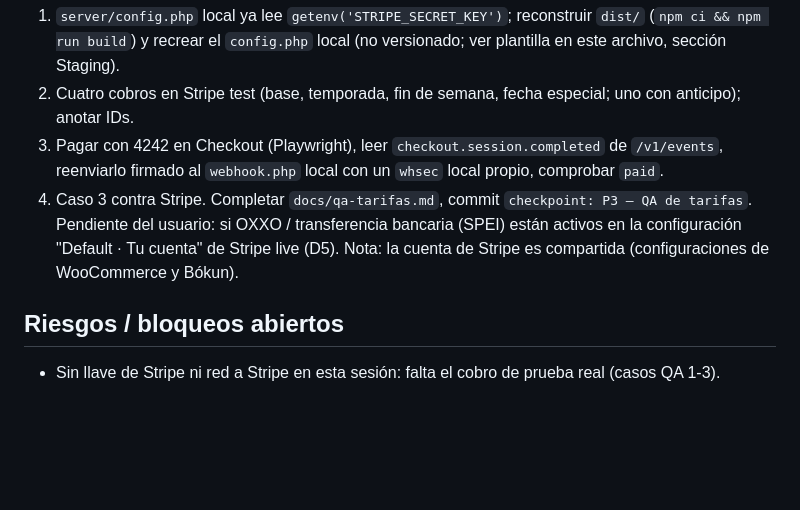
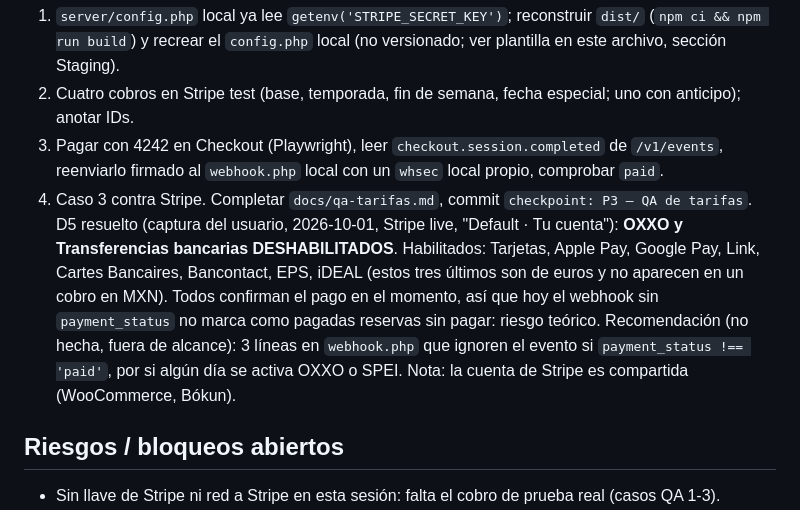
Before and after one commit to easymktok-ops/repo, a Markdown page: docs/HANDOFF.md, the part around the change. Drawn GitHub-style; blank space fills up the shorter version.

Commit message:
docs: D5 resuelto, OXXO y transferencias deshabilitados en Stripe
Co-Authored-By: Claude Opus 5.5 <noreply@anthropic.com>
Claude-Session: https://claude.ai/code/session_01CJv8hMhjoRo8oHwiqKJa2v

```diff
--- a/docs/HANDOFF.md
+++ b/docs/HANDOFF.md
@@ -37,7 +37,7 @@ El usuario está configurando en el entorno: variable `STRIPE_SECRET_KEY` (clave
 3. Pagar con 4242 en Checkout (Playwright), leer `checkout.session.completed` de `/v1/events`, reenviarlo firmado
    al `webhook.php` local con un `whsec` local propio, comprobar `paid`.
 4. Caso 3 contra Stripe. Completar `docs/qa-tarifas.md`, commit `checkpoint: P3 — QA de tarifas`.
-Pendiente del usuario: si OXXO / transferencia bancaria (SPEI) están activos en la configuración "Default · Tu cuenta" de Stripe live (D5). Nota: la cuenta de Stripe es compartida (configuraciones de WooCommerce y Bókun).
+D5 resuelto (captura del usuario, 2026-10-01, Stripe live, "Default · Tu cuenta"): **OXXO y Transferencias bancarias DESHABILITADOS**. Habilitados: Tarjetas, Apple Pay, Google Pay, Link, Cartes Bancaires, Bancontact, EPS, iDEAL (estos tres últimos son de euros y no aparecen en un cobro en MXN). Todos confirman el pago en el momento, así que hoy el webhook sin `payment_status` no marca como pagadas reservas sin pagar: riesgo teórico. Recomendación (no hecha, fuera de alcance): 3 líneas en `webhook.php` que ignoren el evento si `payment_status !== 'paid'`, por si algún día se activa OXXO o SPEI. Nota: la cuenta de Stripe es compartida (WooCommerce, Bókun).
 
 ## Riesgos / bloqueos abiertos
 - Sin llave de Stripe ni red a Stripe en esta sesión: falta el cobro de prueba real (casos QA 1-3).
```
Also changed, not shown: docs/preflight-tarifas.md (+1 -1 lines).
